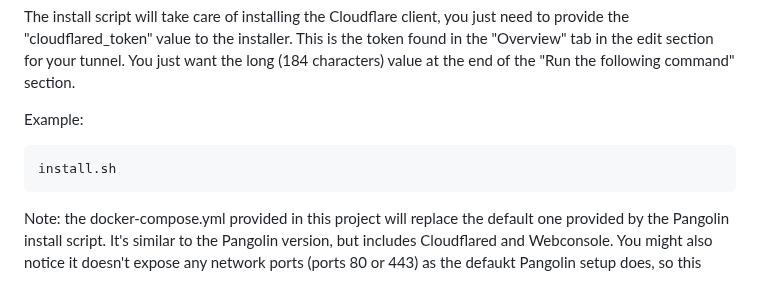
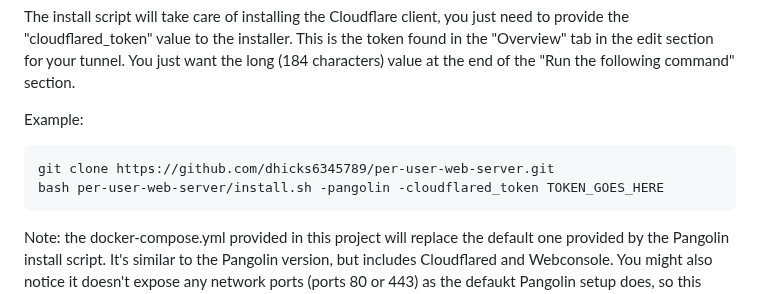
Before and after one commit to dhicks6345789/per-user-web-server, a Markdown page: README.md, the part around the change. Drawn GitHub-style.

````diff
--- a/README.md
+++ b/README.md
@@ -56,6 +56,7 @@ The install script will take care of installing the Cloudflare client, you just
 
 Example:
 ```
-install.sh
+git clone https://github.com/dhicks6345789/per-user-web-server.git
+bash per-user-web-server/install.sh -pangolin -cloudflared_token TOKEN_GOES_HERE
 ```
 Note: the docker-compose.yml provided in this project will replace the default one provided by the Pangolin install script. It's similar to the Pangolin version, but includes Cloudflared and Webconsole. You might also notice it doesn't expose any network ports (ports 80 or 443) as the defaukt Pangolin setup does, so this Pangolin instance won't be available on your internal network, only at the end of the Cloudflare tunnel that also runs inside Docker.
````
